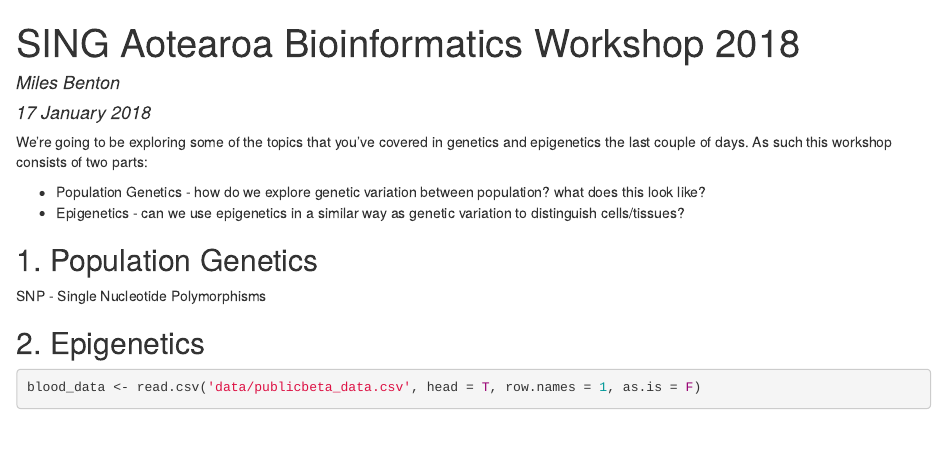
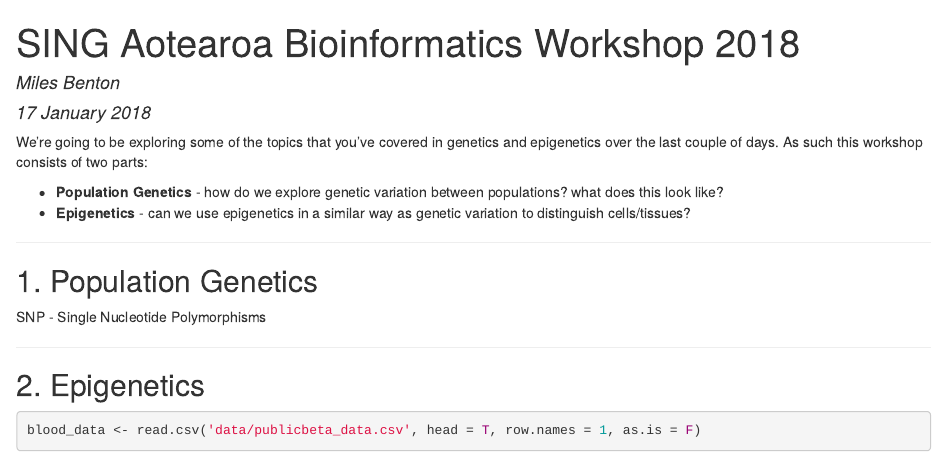
Before and after one commit to sirselim/SING_Aotearoa_2018, an R Markdown document (SING_workshop.Rmd): the page in a window 1100 px wide, from its top. The pictures show the output file SING_workshop.html that the author committed with the source, opened offline.

Commit message:
updated Rmd file

````diff
--- a/SING_workshop.Rmd
+++ b/SING_workshop.Rmd
@@ -11,15 +11,18 @@ editor_options:
 knitr::opts_chunk$set(echo = TRUE)
 ```
 
-We're going to be exploring some of the topics that you've covered in genetics and epigenetics the last couple of days. As such this workshop consists of two parts:
+We're going to be exploring some of the topics that you've covered in genetics and epigenetics over the last couple of days. As such this workshop consists of two parts:
 
-  - Population Genetics - how do we explore genetic variation between population? what does this look like?
-  - Epigenetics - can we use epigenetics in a similar way as genetic variation to distinguish cells/tissues?
+  - **Population Genetics** - how do we explore genetic variation between populations? what does this look like?
+  - **Epigenetics** - can we use epigenetics in a similar way as genetic variation to distinguish cells/tissues?
+
+-------
 
 ## 1. Population Genetics
 
 SNP - Single Nucleotide Polymorphisms
 
+-------
 
 ## 2. Epigenetics
 
````
Also changed, not shown: SING_workshop.html.
